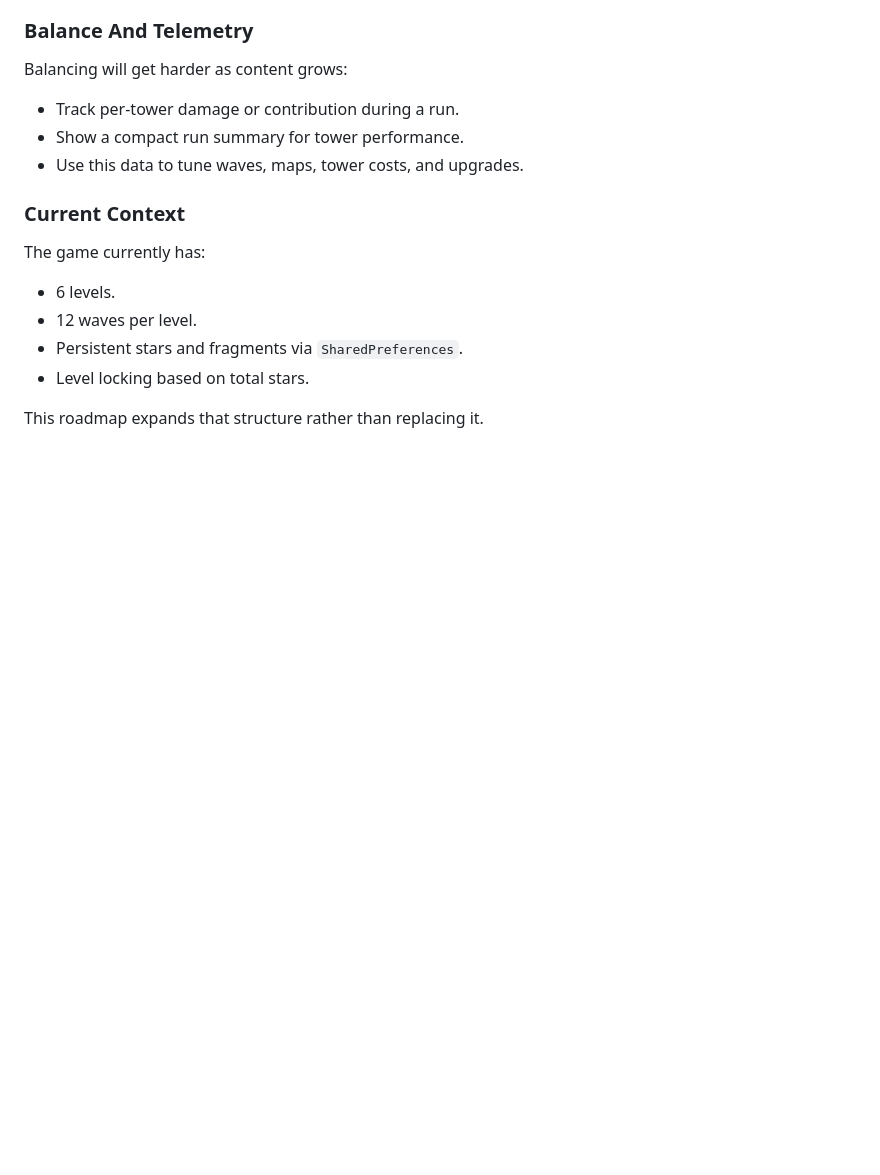
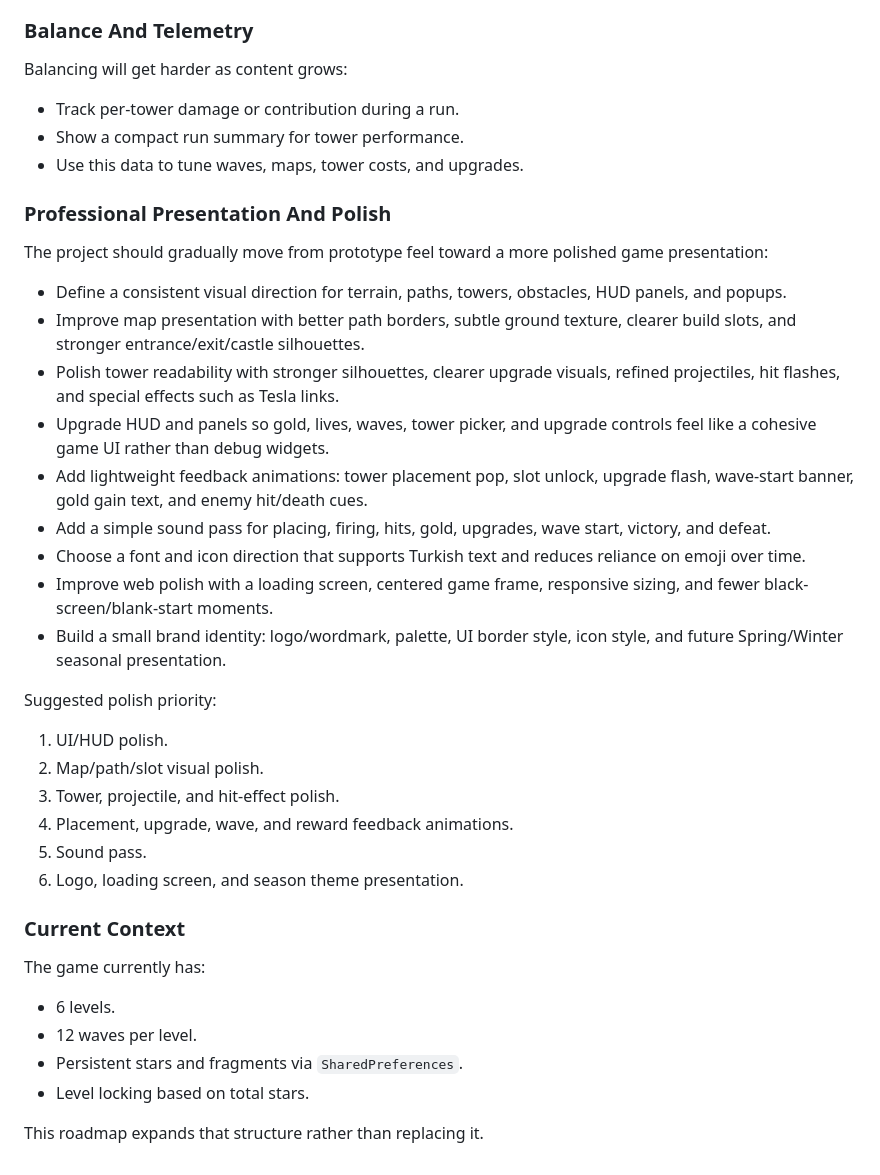
Before and after one commit to selaslan72/rogue_td, a Markdown page: docs/wiki/ROADMAP.md, the part around the change. GitHub-like rendering; blank space fills up the shorter version.

Commit message:
Add professional polish roadmap

```diff
--- a/docs/wiki/ROADMAP.md
+++ b/docs/wiki/ROADMAP.md
@@ -137,6 +137,39 @@ Balancing will get harder as content grows:
 - Show a compact run summary for tower performance.
 - Use this data to tune waves, maps, tower costs, and upgrades.
 
+### Professional Presentation And Polish
+
+The project should gradually move from prototype feel toward a more polished
+game presentation:
+
+- Define a consistent visual direction for terrain, paths, towers, obstacles,
+  HUD panels, and popups.
+- Improve map presentation with better path borders, subtle ground texture,
+  clearer build slots, and stronger entrance/exit/castle silhouettes.
+- Polish tower readability with stronger silhouettes, clearer upgrade visuals,
+  refined projectiles, hit flashes, and special effects such as Tesla links.
+- Upgrade HUD and panels so gold, lives, waves, tower picker, and upgrade
+  controls feel like a cohesive game UI rather than debug widgets.
+- Add lightweight feedback animations: tower placement pop, slot unlock,
+  upgrade flash, wave-start banner, gold gain text, and enemy hit/death cues.
+- Add a simple sound pass for placing, firing, hits, gold, upgrades, wave
+  start, victory, and defeat.
+- Choose a font and icon direction that supports Turkish text and reduces
+  reliance on emoji over time.
+- Improve web polish with a loading screen, centered game frame, responsive
+  sizing, and fewer black-screen/blank-start moments.
+- Build a small brand identity: logo/wordmark, palette, UI border style, icon
+  style, and future Spring/Winter seasonal presentation.
+
+Suggested polish priority:
+
+1. UI/HUD polish.
+2. Map/path/slot visual polish.
+3. Tower, projectile, and hit-effect polish.
+4. Placement, upgrade, wave, and reward feedback animations.
+5. Sound pass.
+6. Logo, loading screen, and season theme presentation.
+
 ### Current Context
 
 The game currently has:
```
